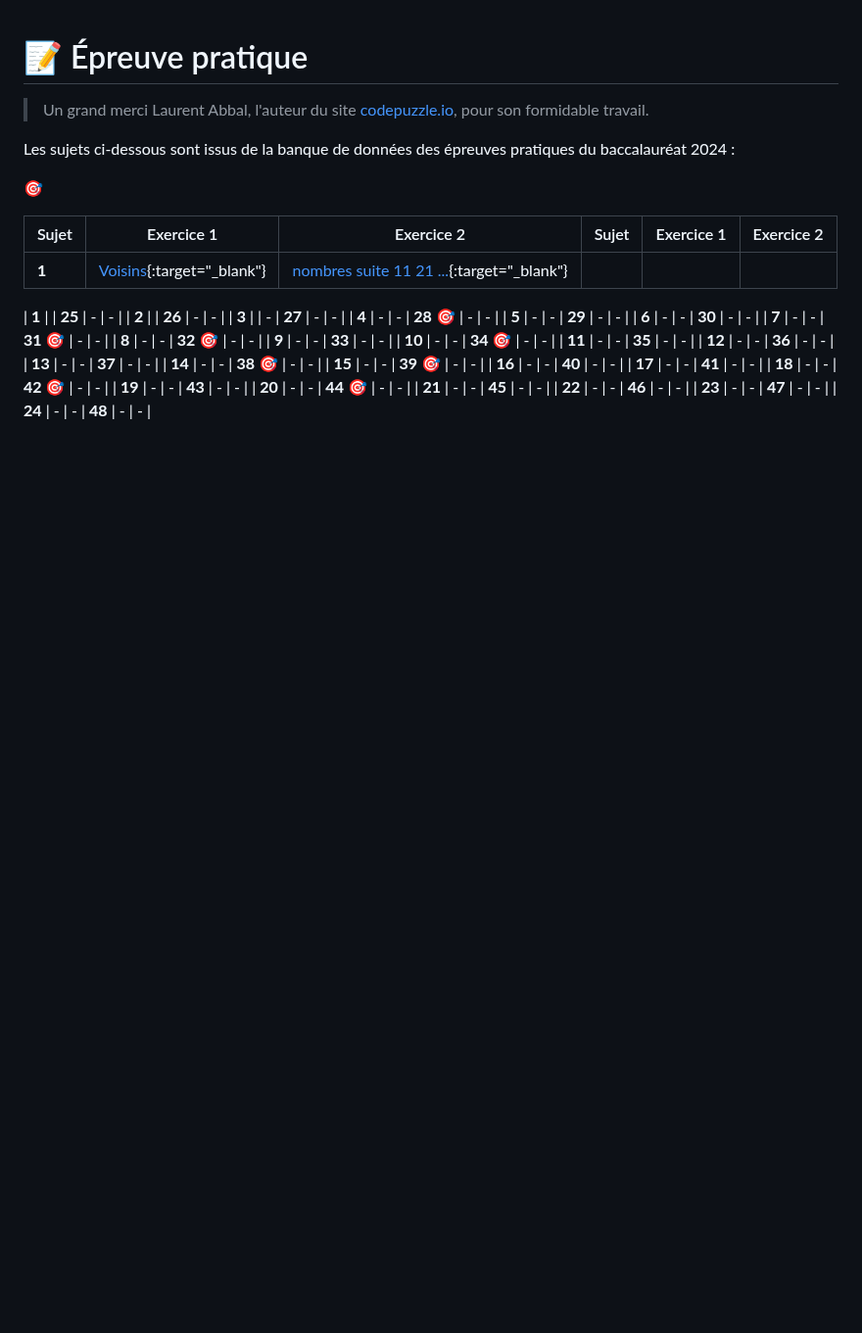
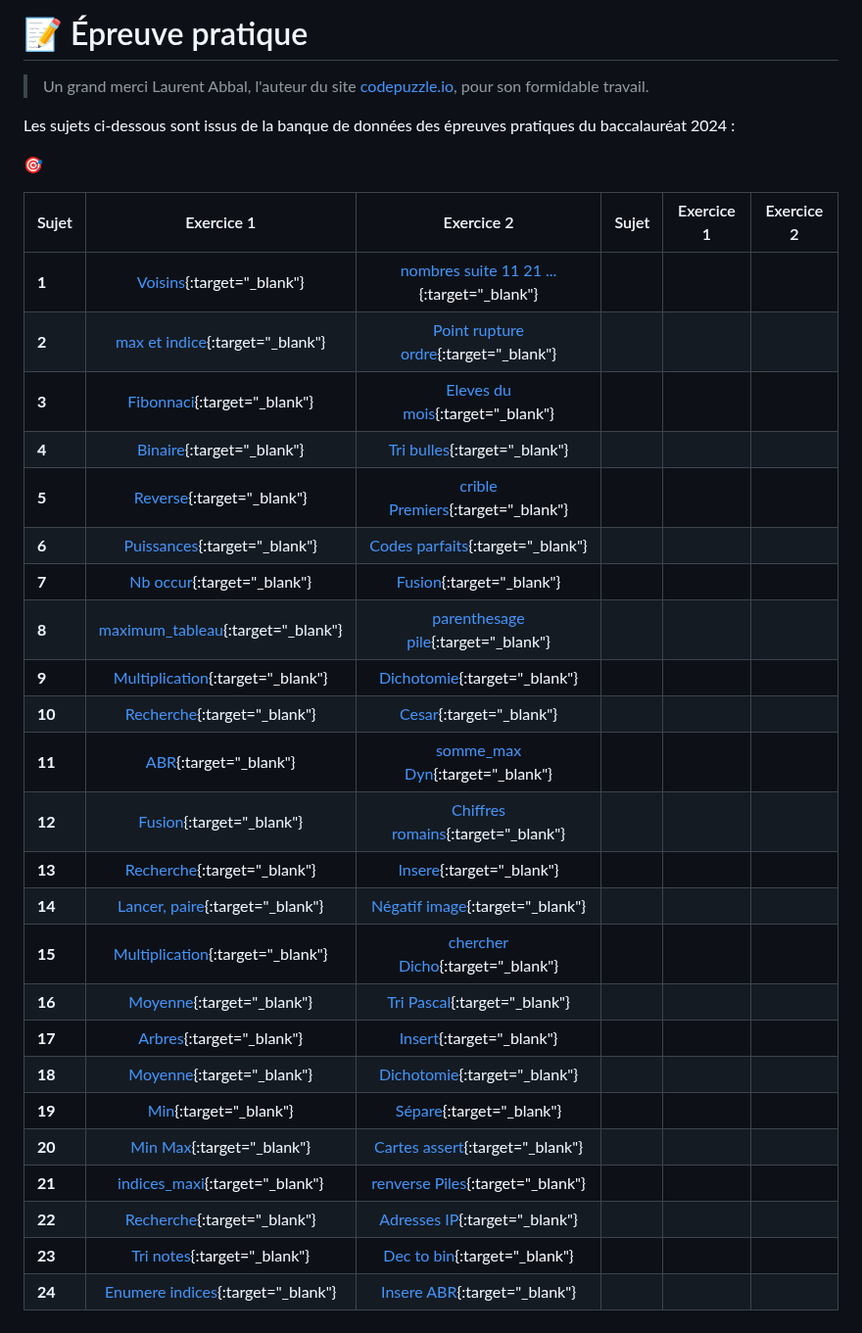
Before and after one commit to abrugiere/tnsi, a Markdown page: 6.0.REV.md, the part around the change. Shown at 98% size. GitHub-like rendering; blank space fills up the shorter version.

```diff
--- a/6.0.REV.md
+++ b/6.0.REV.md
@@ -9,33 +9,31 @@ Les sujets ci-dessous sont issus de la banque de données des épreuves pratique
 | Sujet | Exercice 1 | Exercice 2 | Sujet | Exercice 1 | Exercice 2 |
 |:-----|:----------:|:----------:|:-----|:----------:|:----------:|
 | **1**| [Voisins](https://www.codepuzzle.io/D7K5T){:target="_blank"}  | [nombres suite 11 21 ...](https://www.codepuzzle.io/DC2EL){:target="_blank"} |
+| **2**| [max et indice](https://www.codepuzzle.io/DGZME){:target="_blank"}  | [Point rupture ordre](https://www.codepuzzle.io/DZU97){:target="_blank"} |
+| **3**| [Fibonnaci](https://www.codepuzzle.io/D2AFM){:target="_blank"}  | [Eleves du mois](https://www.codepuzzle.io/D7ZPR){:target="_blank"} |
+| **4**| [Binaire](https://www.codepuzzle.io/DVWK8){:target="_blank"}  | [Tri bulles](https://www.codepuzzle.io/DRYCA){:target="_blank"} |
+| **5**| [Reverse](https://www.codepuzzle.io/DRBJV){:target="_blank"}  | [crible Premiers](https://www.codepuzzle.io/DKM6R){:target="_blank"} |
+| **6**| [Puissances](https://www.codepuzzle.io/D62YJ){:target="_blank"}  | [Codes parfaits](https://www.codepuzzle.io/D9TJV){:target="_blank"} |
+| **7**| [Nb occur](https://www.codepuzzle.io/DXATB){:target="_blank"}  | [Fusion](https://www.codepuzzle.io/DN9TZ){:target="_blank"} |
+| **8**| [maximum_tableau](https://www.codepuzzle.io/D9ANW){:target="_blank"}  | [parenthesage pile](https://www.codepuzzle.io/D34QT){:target="_blank"} |
+| **9**| [Multiplication](https://www.codepuzzle.io/DNXS5){:target="_blank"}  | [Dichotomie](https://www.codepuzzle.io/DBTF9){:target="_blank"} |
+| **10**| [Recherche](https://www.codepuzzle.io/D8XZK){:target="_blank"}  | [Cesar](https://www.codepuzzle.io/DPS72){:target="_blank"} |
+| **11**| [ABR](https://www.codepuzzle.io/DSFEK){:target="_blank"}  | [somme_max Dyn](https://www.codepuzzle.io/D29HK){:target="_blank"} |
+| **12**| [Fusion](https://www.codepuzzle.io/DS56N){:target="_blank"}  | [Chiffres romains](https://www.codepuzzle.io/D3SZJ){:target="_blank"} |
+| **13**| [Recherche](https://www.codepuzzle.io/DYWZS){:target="_blank"}  | [Insere](https://www.codepuzzle.io/DG8VH){:target="_blank"} |
+| **14**| [Lancer, paire](https://www.codepuzzle.io/DY96J){:target="_blank"}  | [Négatif image](https://www.codepuzzle.io/DNGKQ){:target="_blank"} |
+| **15**| [Multiplication](https://www.codepuzzle.io/DYM9Z){:target="_blank"}  | [chercher Dicho](https://www.codepuzzle.io/DVJB2){:target="_blank"} |
+| **16**| [Moyenne](https://www.codepuzzle.io/D2MKJ){:target="_blank"}  | [Tri Pascal](https://www.codepuzzle.io/DJV2Q){:target="_blank"} |
+| **17**| [Arbres](https://www.codepuzzle.io/DWXMF){:target="_blank"}  | [Insert](https://www.codepuzzle.io/DBTP6){:target="_blank"} |
+| **18**| [Moyenne](https://www.codepuzzle.io/DBGMF){:target="_blank"}  | [Dichotomie](https://www.codepuzzle.io/DC57D){:target="_blank"} |
+| **19**| [Min](https://www.codepuzzle.io/DXECS){:target="_blank"}  | [Sépare](https://www.codepuzzle.io/DV3WE){:target="_blank"} |
+| **20**| [Min Max](https://www.codepuzzle.io/DJ3NG){:target="_blank"}  | [Cartes assert](https://www.codepuzzle.io/DU79Y){:target="_blank"} |
+| **21**| [indices_maxi](https://www.codepuzzle.io/DPEJU){:target="_blank"}  | [renverse Piles](https://www.codepuzzle.io/D5ACH){:target="_blank"} |
+| **22**| [Recherche](https://www.codepuzzle.io/D8ARM){:target="_blank"}  | [Adresses IP](https://www.codepuzzle.io/DZWL7){:target="_blank"} |
+| **23**| [Tri notes](https://www.codepuzzle.io/D5K72){:target="_blank"}  | [Dec to bin](https://www.codepuzzle.io/DQH64){:target="_blank"} |
+| **24**| [Enumere indices](https://www.codepuzzle.io/DN7YB){:target="_blank"}  | [Insere ABR](https://www.codepuzzle.io/DYTNH){:target="_blank"} |
 
 
-
-| **1**  |  | **25** | - | - |
-| **2**  |  | **26** | - | - |
-| **3**  |  | -            | **27** | - | - |
-| **4**  | -               | -         | **28 🎯** | - | - |
-| **5**  | -               | -            | **29** | - | - |
-| **6**  | -               | -        | **30** | - | - |
-| **7**  | -               | -            | **31 🎯** | - | - |
-| **8**  | -               | -            | **32 🎯** | - | - |
-| **9**  | -               | -            | **33** | - | - |
-| **10** | -               | -         | **34 🎯** | - | - |
-| **11** | -               | -            | **35** | - | - |
-| **12** | -               | -            | **36** | - | - |
-| **13** | -               | -         | **37** | - | - |
-| **14** | -               | -           | **38 🎯** | - | - |
-| **15** | -               | -         | **39 🎯** | - | - |
-| **16** | -               | -             | **40** | - | - |
-| **17** | -               | -           | **41** | - | - |
-| **18** | -               | -        | **42 🎯** | - | - |
-| **19** | -               | -            | **43** | - | - |
-| **20** | -               | -            | **44 🎯** | - | - |
-| **21** | -               | -            | **45** | - | - |
-| **22** | -               | -         | **46** | - | - |
-| **23**    | -               | -            | **47** | - | - |
-| **24**    | -               | -            | **48** | - | - |
 
 
 
```
